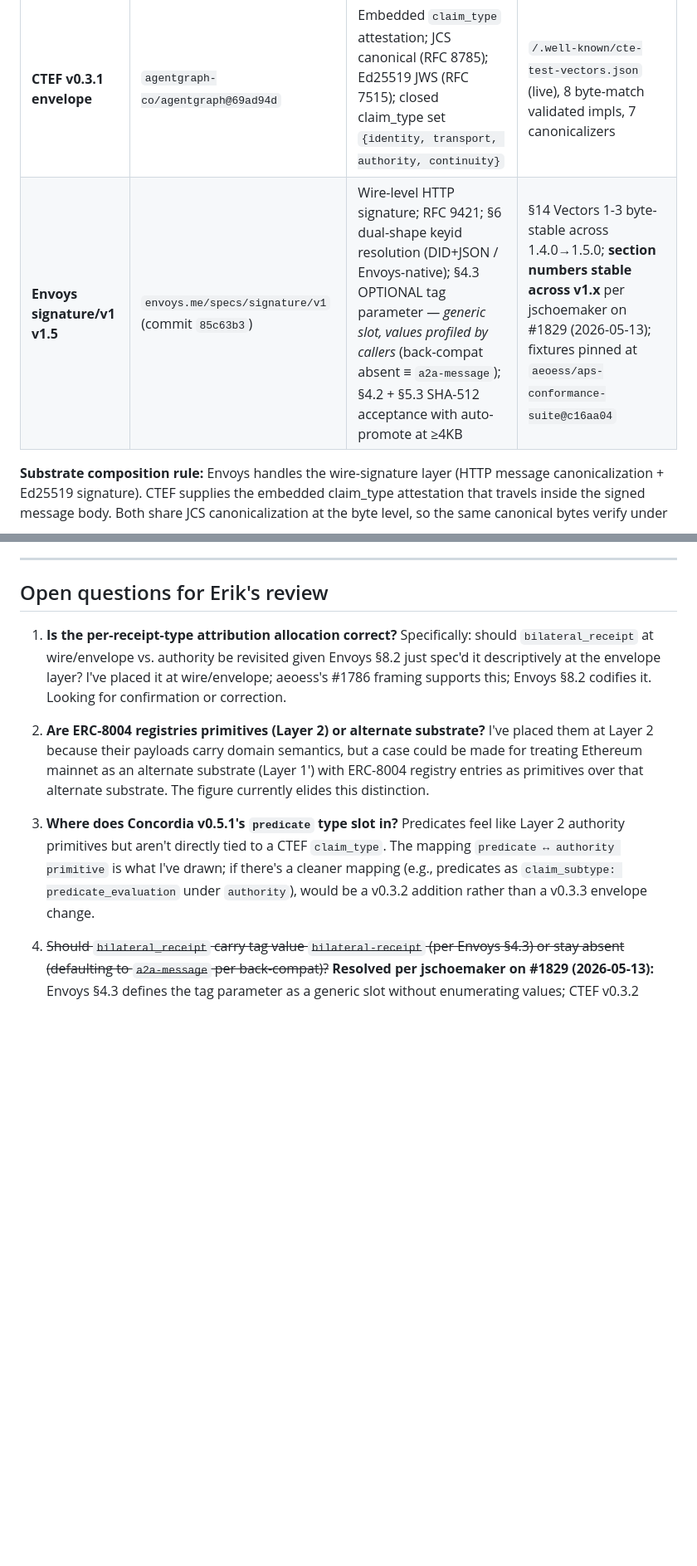
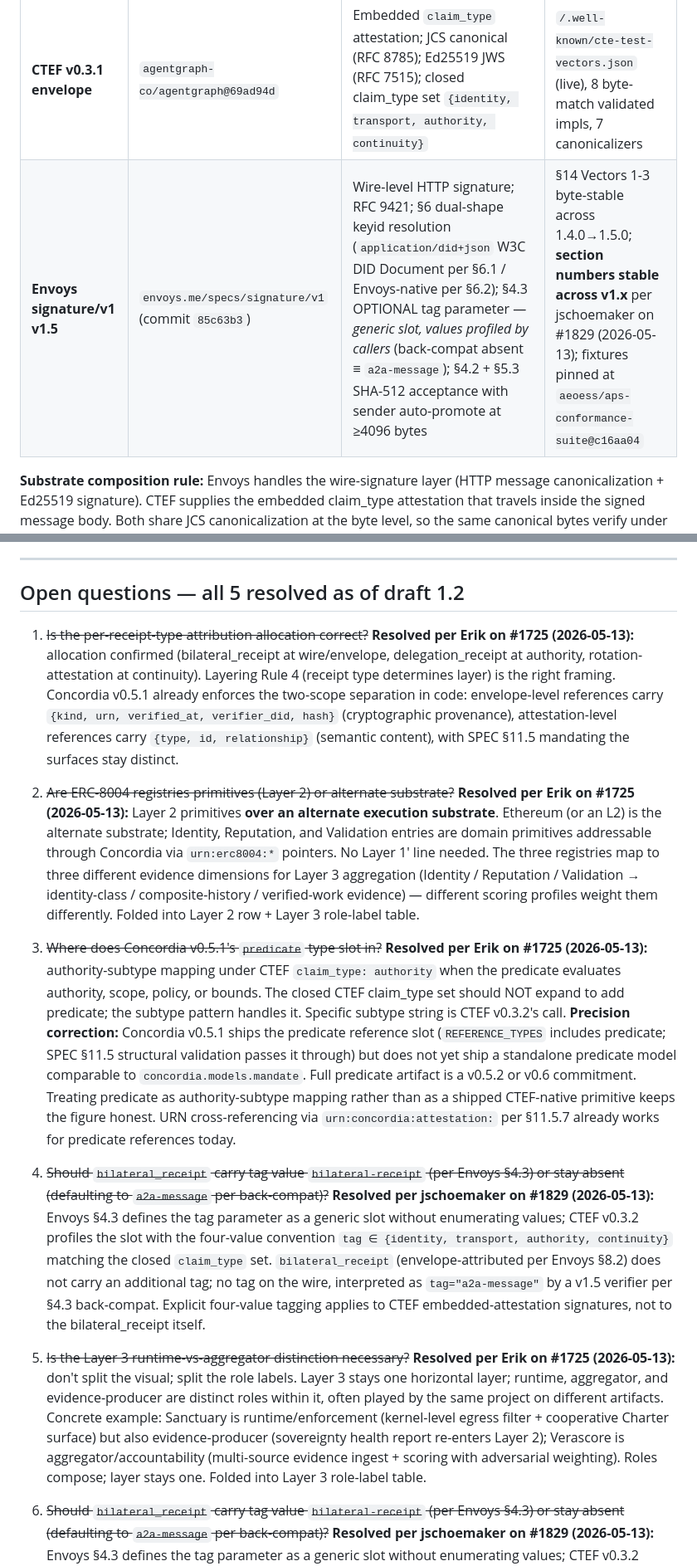
Before and after one commit to agentgraph-co/agentgraph, a Markdown page: docs/standards/v0.3.2-layering-figure.md, 2 parts joined by grey strips. Shown at 83% size. GitHub-like rendering; blank space fills up the shorter version.

```diff
--- a/docs/standards/v0.3.2-layering-figure.md
+++ b/docs/standards/v0.3.2-layering-figure.md
@@ -79,7 +79,7 @@ flowchart TB
 | Component | Spec | Role | Conformance anchor |
 |---|---|---|---|
 | **CTEF v0.3.1 envelope** | `agentgraph-co/agentgraph@69ad94d` | Embedded `claim_type` attestation; JCS canonical (RFC 8785); Ed25519 JWS (RFC 7515); closed claim_type set `{identity, transport, authority, continuity}` | `/.well-known/cte-test-vectors.json` (live), 8 byte-match validated impls, 7 canonicalizers |
-| **Envoys signature/v1 v1.5** | `envoys.me/specs/signature/v1` (commit `85c63b3`) | Wire-level HTTP signature; RFC 9421; §6 dual-shape keyid resolution (DID+JSON / Envoys-native); §4.3 OPTIONAL tag parameter — *generic slot, values profiled by callers* (back-compat absent ≡ `a2a-message`); §4.2 + §5.3 SHA-512 acceptance with auto-promote at ≥4KB | §14 Vectors 1-3 byte-stable across 1.4.0→1.5.0; **section numbers stable across v1.x** per jschoemaker on #1829 (2026-05-13); fixtures pinned at `aeoess/aps-conformance-suite@c16aa04` |
+| **Envoys signature/v1 v1.5** | `envoys.me/specs/signature/v1` (commit `85c63b3`) | Wire-level HTTP signature; RFC 9421; §6 dual-shape keyid resolution (`application/did+json` W3C DID Document per §6.1 / Envoys-native per §6.2); §4.3 OPTIONAL tag parameter — *generic slot, values profiled by callers* (back-compat absent ≡ `a2a-message`); §4.2 + §5.3 SHA-512 acceptance with sender auto-promote at ≥4096 bytes | §14 Vectors 1-3 byte-stable across 1.4.0→1.5.0; **section numbers stable across v1.x** per jschoemaker on #1829 (2026-05-13); fixtures pinned at `aeoess/aps-conformance-suite@c16aa04` |
 
 **Substrate composition rule:** Envoys handles the wire-signature layer (HTTP message canonicalization + Ed25519 signature). CTEF supplies the embedded claim_type attestation that travels inside the signed message body. Both share JCS canonicalization at the byte level, so the same canonical bytes verify under either §6.1 (DID Document) or §6.2 (Envoys-native) keyid resolution.
 
@@ -161,13 +169,17 @@ These are the invariants the figure asserts. Each is checkable against the diagr
 
 ---
 
-## Open questions for Erik's review
+## Open questions — all 5 resolved as of draft 1.2
 
-1. **Is the per-receipt-type attribution allocation correct?** Specifically: should `bilateral_receipt` at wire/envelope vs. authority be revisited given Envoys §8.2 just spec'd it descriptively at the envelope layer? I've placed it at wire/envelope; aeoess's #1786 framing supports this; Envoys §8.2 codifies it. Looking for confirmation or correction.
+1. ~~Is the per-receipt-type attribution allocation correct?~~ **Resolved per Erik on #1725 (2026-05-13):** allocation confirmed (bilateral_receipt at wire/envelope, delegation_receipt at authority, rotation-attestation at continuity). Layering Rule 4 (receipt type determines layer) is the right framing. Concordia v0.5.1 already enforces the two-scope separation in code: envelope-level references carry `{kind, urn, verified_at, verifier_did, hash}` (cryptographic provenance), attestation-level references carry `{type, id, relationship}` (semantic content), with SPEC §11.5 mandating the surfaces stay distinct.
 
-2. **Are ERC-8004 registries primitives (Layer 2) or alternate substrate?** I've placed them at Layer 2 because their payloads carry domain semantics, but a case could be made for treating Ethereum mainnet as an alternate substrate (Layer 1') with ERC-8004 registry entries as primitives over that alternate substrate. The figure currently elides this distinction.
+2. ~~Are ERC-8004 registries primitives (Layer 2) or alternate substrate?~~ **Resolved per Erik on #1725 (2026-05-13):** Layer 2 primitives **over an alternate execution substrate**. Ethereum (or an L2) is the alternate substrate; Identity, Reputation, and Validation entries are domain primitives addressable through Concordia via `urn:erc8004:*` pointers. No Layer 1' line needed. The three registries map to three different evidence dimensions for Layer 3 aggregation (Identity / Reputation / Validation → identity-class / composite-history / verified-work evidence) — different scoring profiles weight them differently. Folded into Layer 2 row + Layer 3 role-label table.
 
-3. **Where does Concordia v0.5.1's `predicate` type slot in?** Predicates feel like Layer 2 authority primitives but aren't directly tied to a CTEF `claim_type`. The mapping `predicate ↔ authority primitive` is what I've drawn; if there's a cleaner mapping (e.g., predicates as `claim_subtype: predicate_evaluation` under `authority`), would be a v0.3.2 addition rather than a v0.3.3 envelope change.
+3. ~~Where does Concordia v0.5.1's `predicate` type slot in?~~ **Resolved per Erik on #1725 (2026-05-13):** authority-subtype mapping under CTEF `claim_type: authority` when the predicate evaluates authority, scope, policy, or bounds. The closed CTEF claim_type set should NOT expand to add predicate; the subtype pattern handles it. Specific subtype string is CTEF v0.3.2's call. **Precision correction:** Concordia v0.5.1 ships the predicate reference slot (`REFERENCE_TYPES` includes predicate; SPEC §11.5 structural validation passes it through) but does not yet ship a standalone predicate model comparable to `concordia.models.mandate`. Full predicate artifact is a v0.5.2 or v0.6 commitment. Treating predicate as authority-subtype mapping rather than as a shipped CTEF-native primitive keeps the figure honest. URN cross-referencing via `urn:concordia:attestation:` per §11.5.7 already works for predicate references today.
+
+4. ~~Should `bilateral_receipt` carry tag value `bilateral-receipt` (per Envoys §4.3) or stay absent (defaulting to `a2a-message` per back-compat)?~~ **Resolved per jschoemaker on #1829 (2026-05-13):** Envoys §4.3 defines the tag parameter as a generic slot without enumerating values; CTEF v0.3.2 profiles the slot with the four-value convention `tag ∈ {identity, transport, authority, continuity}` matching the closed `claim_type` set. `bilateral_receipt` (envelope-attributed per Envoys §8.2) does not carry an additional tag; no tag on the wire, interpreted as `tag="a2a-message"` by a v1.5 verifier per §4.3 back-compat. Explicit four-value tagging applies to CTEF embedded-attestation signatures, not to the bilateral_receipt itself.
+
+5. ~~Is the Layer 3 runtime-vs-aggregator distinction necessary?~~ **Resolved per Erik on #1725 (2026-05-13):** don't split the visual; split the role labels. Layer 3 stays one horizontal layer; runtime, aggregator, and evidence-producer are distinct roles within it, often played by the same project on different artifacts. Concrete example: Sanctuary is runtime/enforcement (kernel-level egress filter + cooperative Charter surface) but also evidence-producer (sovereignty health report re-enters Layer 2); Verascore is aggregator/accountability (multi-source evidence ingest + scoring with adversarial weighting). Roles compose; layer stays one. Folded into Layer 3 role-label table.
 
 4. ~~Should `bilateral_receipt` carry tag value `bilateral-receipt` (per Envoys §4.3) or stay absent (defaulting to `a2a-message` per back-compat)?~~ **Resolved per jschoemaker on #1829 (2026-05-13):** Envoys §4.3 defines the tag parameter as a generic slot without enumerating values; CTEF v0.3.2 profiles the slot with the four-value convention `tag ∈ {identity, transport, authority, continuity}` matching the closed `claim_type` set. `bilateral_receipt` (envelope-attributed per Envoys §8.2) does not carry an additional tag; it is a wire-layer receipt and uses the back-compat default-absent shape. Explicit four-value tagging applies to CTEF embedded-attestation signatures, not to the bilateral_receipt itself.
 
```
Also changed, not shown: other parts of docs/standards/v0.3.2-layering-figure.md (+23 -14 lines).
